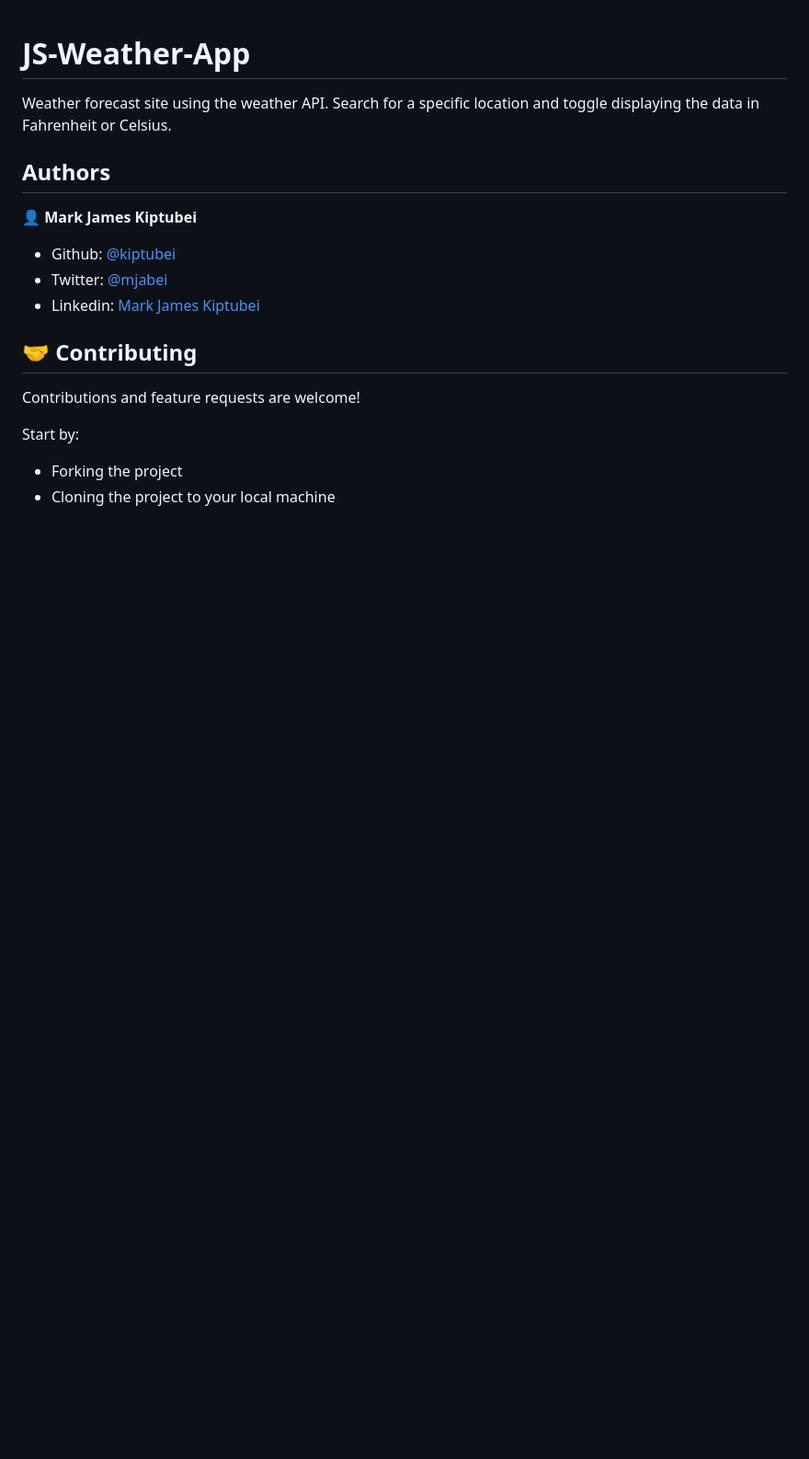
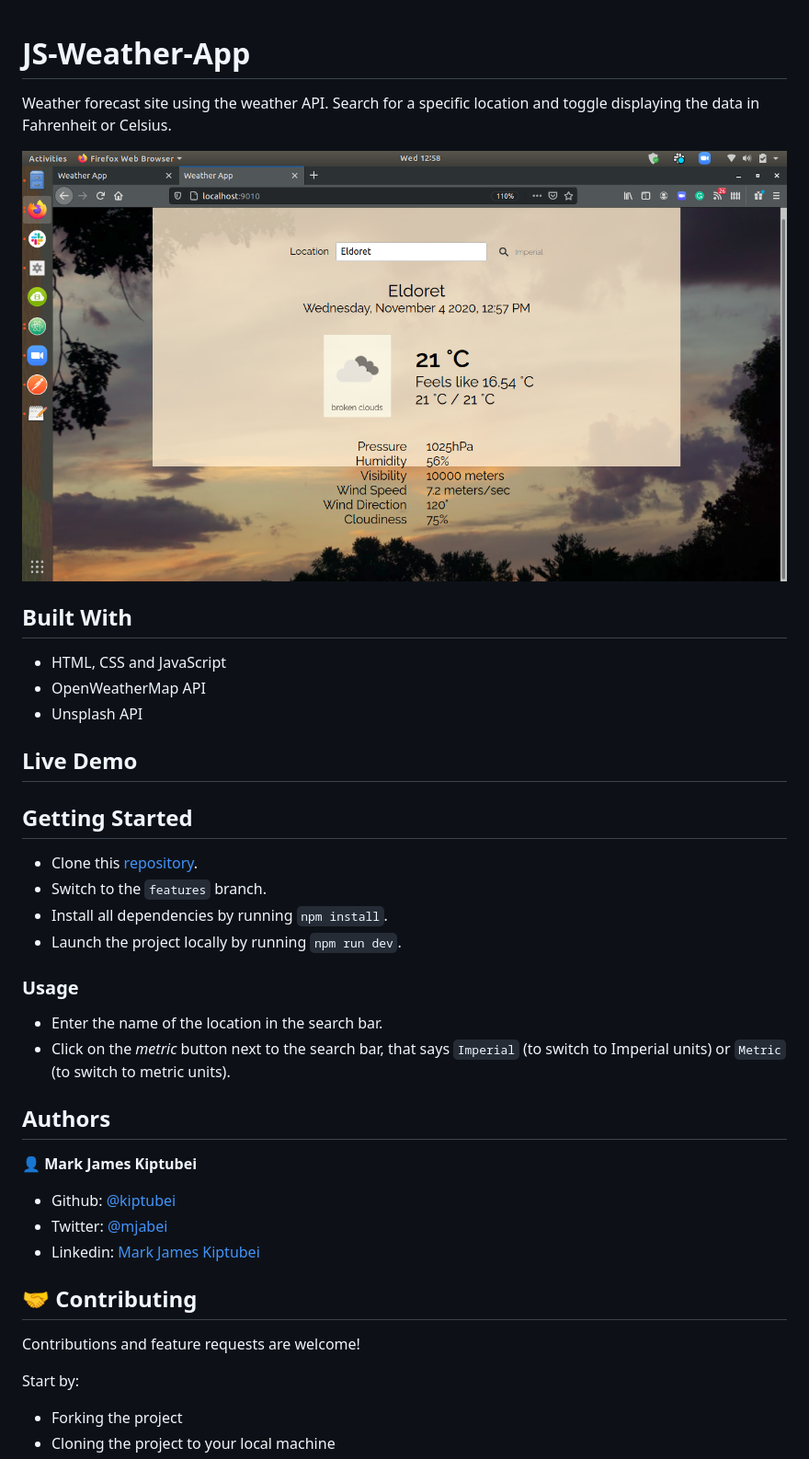
Before and after one commit to kiptubei/JS-Weather-App, a Markdown page: README.md, the part around the change. Shown: that part at 92% size. Rendered like a GitHub page; pictures changed too: docs/results.png (added); blank space fills up the shorter version.

Commit message:
Edited readme and screenshot

```diff
--- a/README.md
+++ b/README.md
@@ -1,6 +1,29 @@
 # JS-Weather-App
 Weather forecast site using the weather API.
 Search for a specific location and toggle displaying the data in Fahrenheit or Celsius.
+
+![screenshot](docs/results.png)
+
+## Built With
+
+- HTML, CSS and JavaScript
+- OpenWeatherMap API
+- Unsplash API
+
+## Live Demo
+
+
+## Getting Started
+
+- Clone this [repository](https://github.com/kiptubei/JS-Weather-App/tree/features).
+- Switch to the `features` branch.
+- Install all dependencies by running `npm install`.
+- Launch the project locally by running `npm run dev`.
+
+### Usage
+
+- Enter the name of the location in the search bar.
+- Click on the _metric_ button next to the search bar, that says `Imperial` (to switch to Imperial units) or `Metric` (to switch to metric units).
 
 ## Authors
 
```
